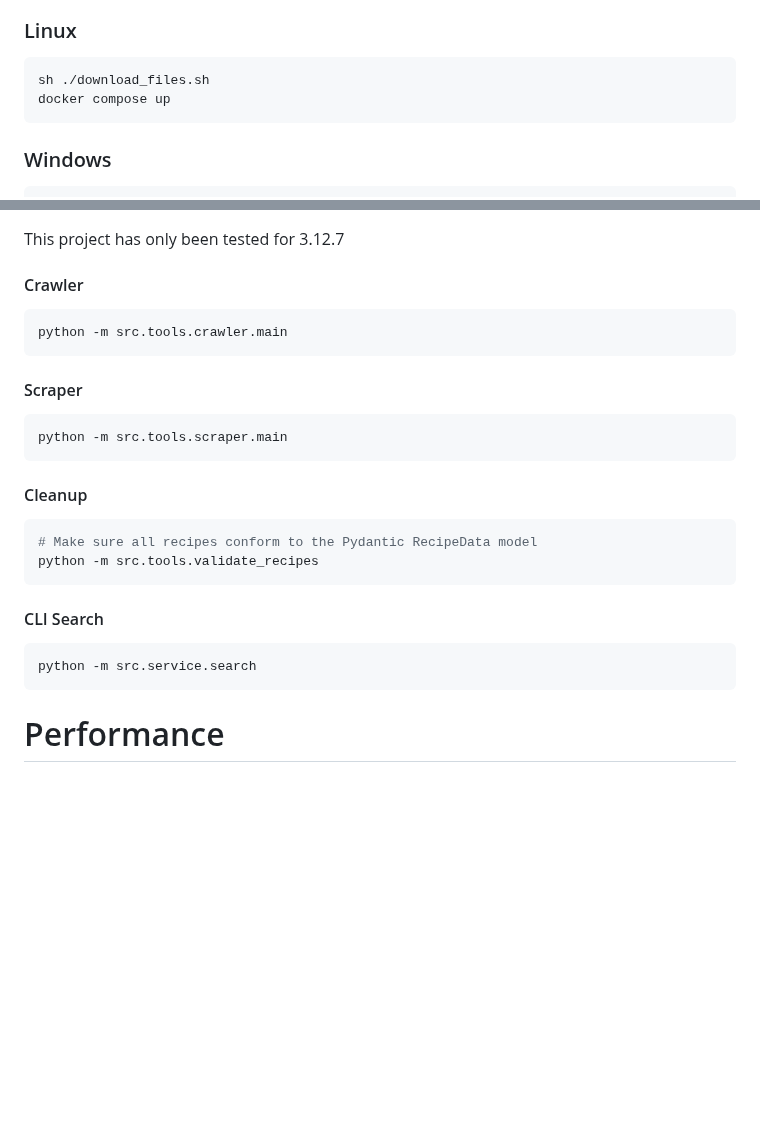
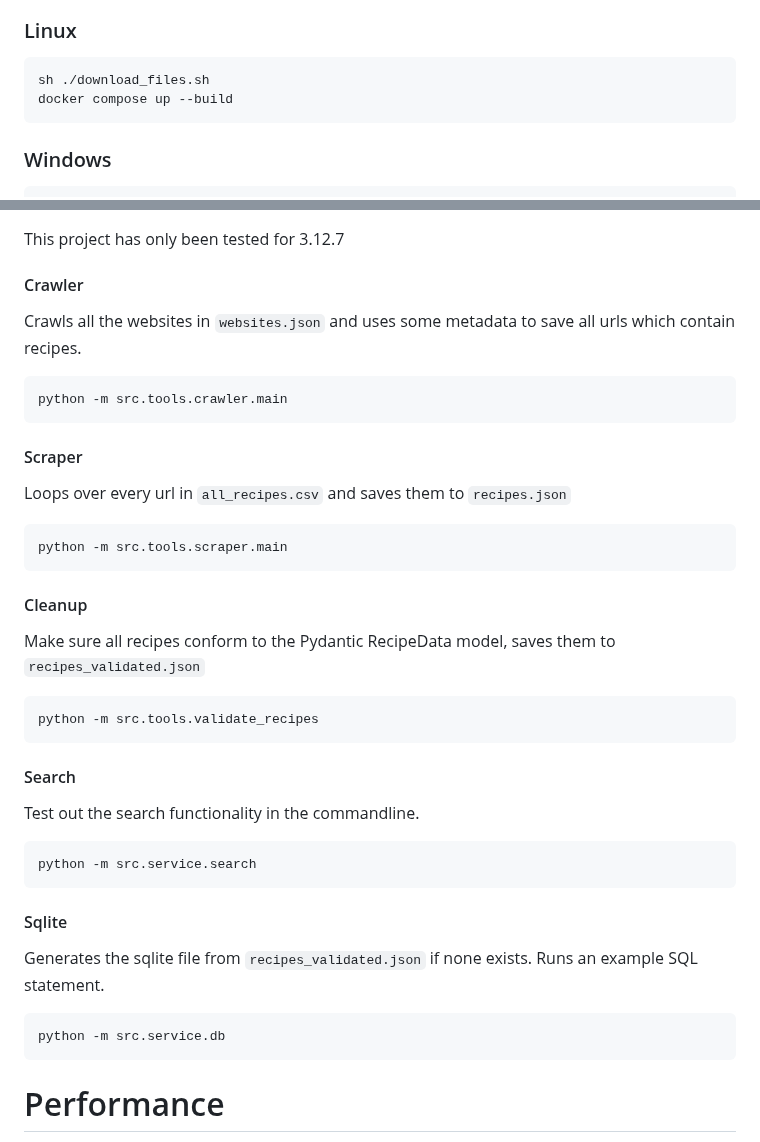
Before and after one commit to pickles976/HariRecipes, a Markdown page: README.md, 2 parts joined by grey strips. GitHub-like rendering; blank space fills up the shorter version.

Commit message:
Added stuff
Former-commit-id: e4f340ac13e6deb2541a633bf36e341960112802

````diff
--- a/README.md
+++ b/README.md
@@ -11,7 +11,7 @@ This project would not be possible without [Recipe Scrapers](https://github.com/
 
 ```shell
 sh ./download_files.sh
-docker compose up
+docker compose up --build
 ```
 
 ### Windows
@@ -35,11 +35,15 @@ This project has only been tested for 3.12.7
 
 #### Crawler
 
+Crawls all the websites in `websites.json` and uses some metadata to save all urls which contain recipes.
+
 ```shell
 python -m src.tools.crawler.main
 ```
 
 #### Scraper
+
+Loops over every url in `all_recipes.csv` and saves them to `recipes.json`
 
 ```shell
 python -m src.tools.scraper.main
@@ -47,15 +51,26 @@ python -m src.tools.scraper.main
 
 #### Cleanup
 
+Make sure all recipes conform to the Pydantic RecipeData model, saves them to `recipes_validated.json`
+
 ```shell
-# Make sure all recipes conform to the Pydantic RecipeData model
 python -m src.tools.validate_recipes
 ```
 
-#### CLI Search
+#### Search
+
+Test out the search functionality in the commandline.
 
 ```shell
 python -m src.service.search
+```
+
+#### Sqlite
+
+Generates the sqlite file from `recipes_validated.json` if none exists. Runs an example SQL statement.
+
+```shell
+python -m src.service.db
 ```
 
 # Performance
````
